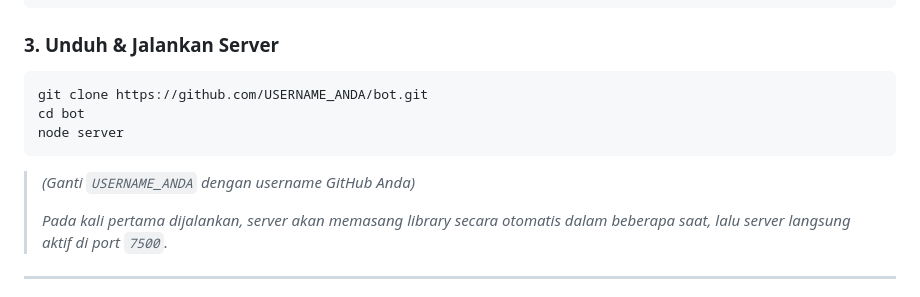
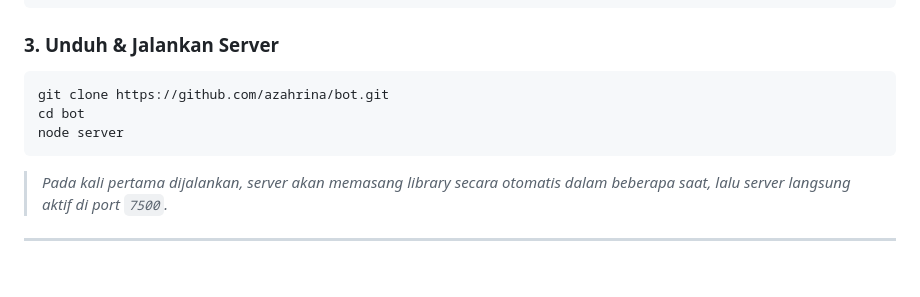
Before and after one commit to azahrina/bot, a Markdown page: README.md, the part around the change. Drawn GitHub-style; blank space fills up the shorter version.

````diff
--- a/README.md
+++ b/README.md
@@ -37,11 +37,10 @@ pkg update -y && pkg install git nodejs-lts ffmpeg -y
 
 ### 3. Unduh & Jalankan Server
 ```bash
-git clone https://github.com/USERNAME_ANDA/bot.git
+git clone https://github.com/azahrina/bot.git
 cd bot
 node server
 ```
-> *(Ganti `USERNAME_ANDA` dengan username GitHub Anda)*
 >
 > *Pada kali pertama dijalankan, server akan memasang library secara otomatis dalam beberapa saat, lalu server langsung aktif di port `7500`.*
 
````
